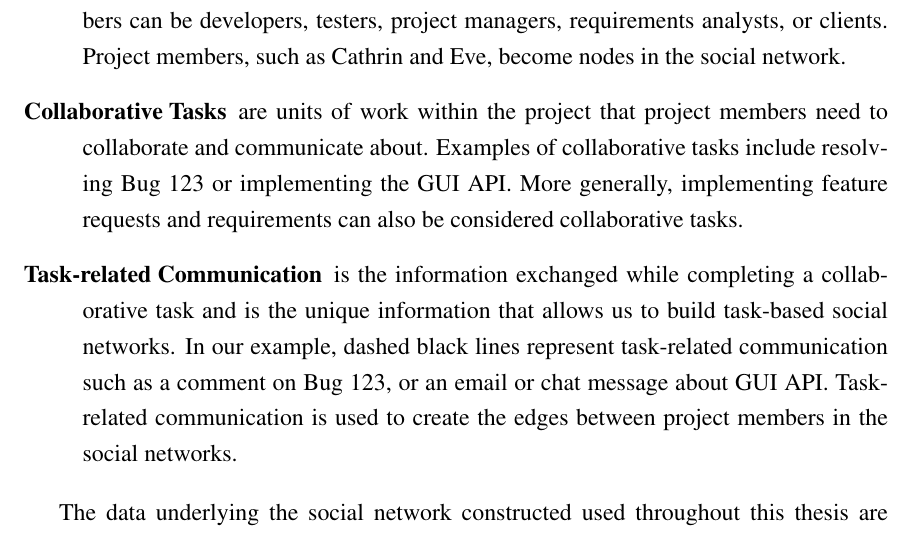
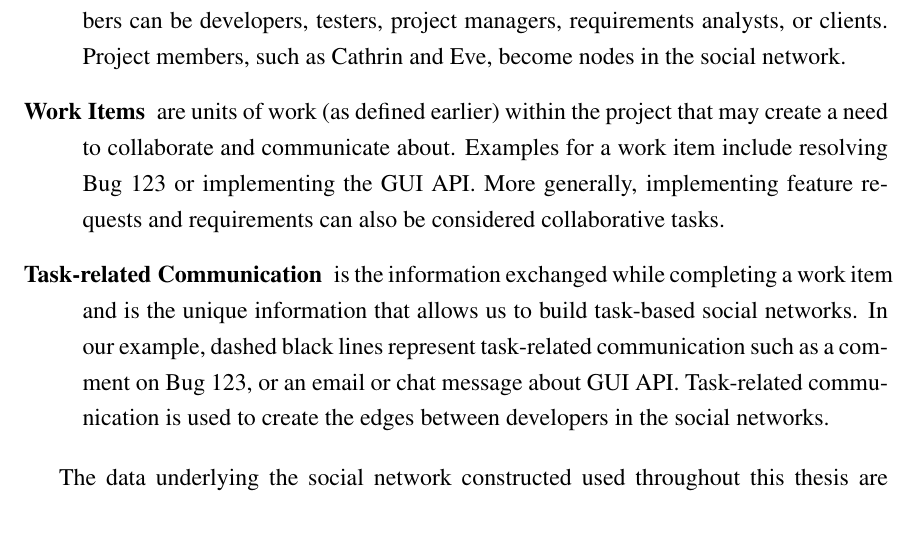
Before and after one commit to schadr/ChatToSucceed, a LaTeX thesis (thesis.tex, which reads const-meth.tex): part of page 39 of 177, cut so that both start at the same text. Compiled offline with pdfLaTeX.

Commit message:
#16 - reffered to work items in sn construction instead of cu's

```diff
--- a/const-meth.tex
+++ b/const-meth.tex
@@ -84,13 +84,13 @@ These \people s can be developers, testers, project managers, requirements analy
 or clients.
 Project members, such as Cathrin and Eve, become nodes in the social network.
 
-\item[Collaborative Tasks] are units of work within the project that \people s need to collaborate and communicate about.
-Examples of \cu s include resolving Bug  123 or implementing the GUI API.
+\item[Work Items] are units of work (as defined earlier) within the project that may create a need to collaborate and communicate about.
+Examples for a work item include resolving Bug  123 or implementing the GUI API.
 More generally, implementing feature requests and requirements can also be considered collaborative tasks.
 
-\item[Task-related Communication] is the information exchanged while completing a \cu\ and is the unique information that allows us to build task-based social networks.
+\item[Task-related Communication] is the information exchanged while completing a work item and is the unique information that allows us to build task-based social networks.
 In our example, dashed black lines represent task-related communication such as a comment on Bug 123, or an email or chat message about GUI API.
-Task-related communication is used to create the edges between \people s in the social networks.
+Task-related communication is used to create the edges between developers in the social networks.
 \end{description}
 
 The data underlying the social network constructed used throughout this thesis are based on work items and their associated discussions.
```
